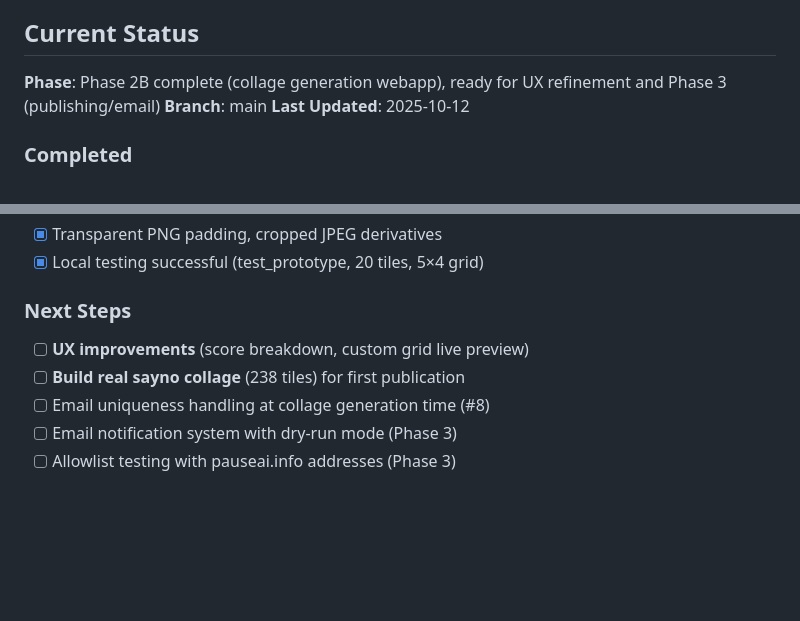
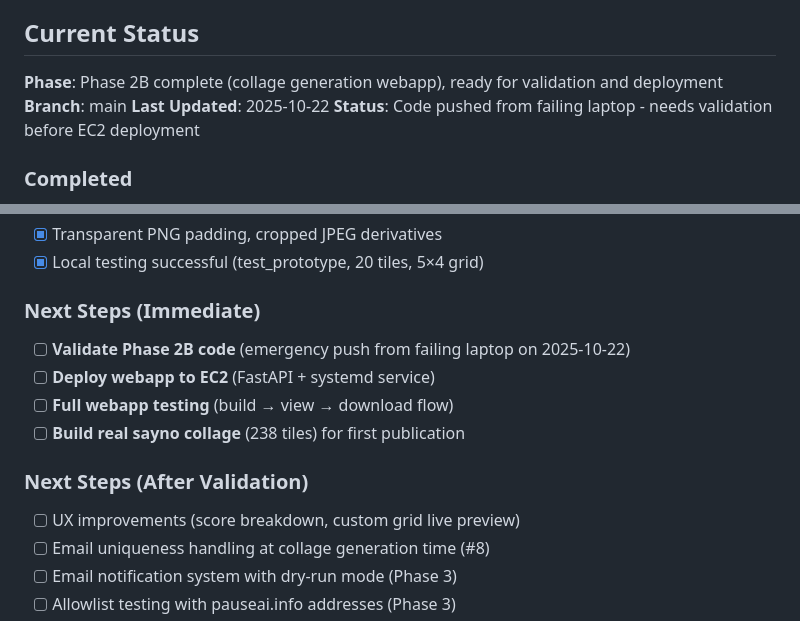
Before and after one commit to PauseAI/pauseai-collagen, a Markdown page: CLAUDE.md, 2 parts joined by grey strips. Rendered like a GitHub page; blank space fills up the shorter version.

Commit message:
Update CLAUDE.md: Reflect emergency push status and validation needs
- Update Last Updated to 2025-10-22
- Add status note: code pushed from failing laptop, needs validation
- Reorganize Next Steps: immediate (validation/deployment) vs after validation
- Clarify Phase 2B complete but deployment/testing blocked on validation

```diff
--- a/CLAUDE.md
+++ b/CLAUDE.md
@@ -7,9 +7,10 @@ Named "collagen" to support multiple future campaigns beyond "sayno".
 
 ## Current Status
 
-**Phase**: Phase 2B complete (collage generation webapp), ready for UX refinement and Phase 3 (publishing/email)
+**Phase**: Phase 2B complete (collage generation webapp), ready for validation and deployment
 **Branch**: main
-**Last Updated**: 2025-10-12
+**Last Updated**: 2025-10-22
+**Status**: Code pushed from failing laptop - needs validation before EC2 deployment
 
 ### Completed
 - [x] Architecture planning (see ORIGINAL_PROJECT_PLAN.md)
@@ -50,9 +51,14 @@ Named "collagen" to support multiple future campaigns beyond "sayno".
 - [x] Transparent PNG padding, cropped JPEG derivatives
 - [x] Local testing successful (test_prototype, 20 tiles, 5×4 grid)
 
-### Next Steps
-- [ ] **UX improvements** (score breakdown, custom grid live preview)
+### Next Steps (Immediate)
+- [ ] **Validate Phase 2B code** (emergency push from failing laptop on 2025-10-22)
+- [ ] **Deploy webapp to EC2** (FastAPI + systemd service)
+- [ ] **Full webapp testing** (build → view → download flow)
 - [ ] **Build real sayno collage** (238 tiles) for first publication
+
+### Next Steps (After Validation)
+- [ ] UX improvements (score breakdown, custom grid live preview)
 - [ ] Email uniqueness handling at collage generation time (#8)
 - [ ] Email notification system with dry-run mode (Phase 3)
 - [ ] Allowlist testing with pauseai.info addresses (Phase 3)
```
